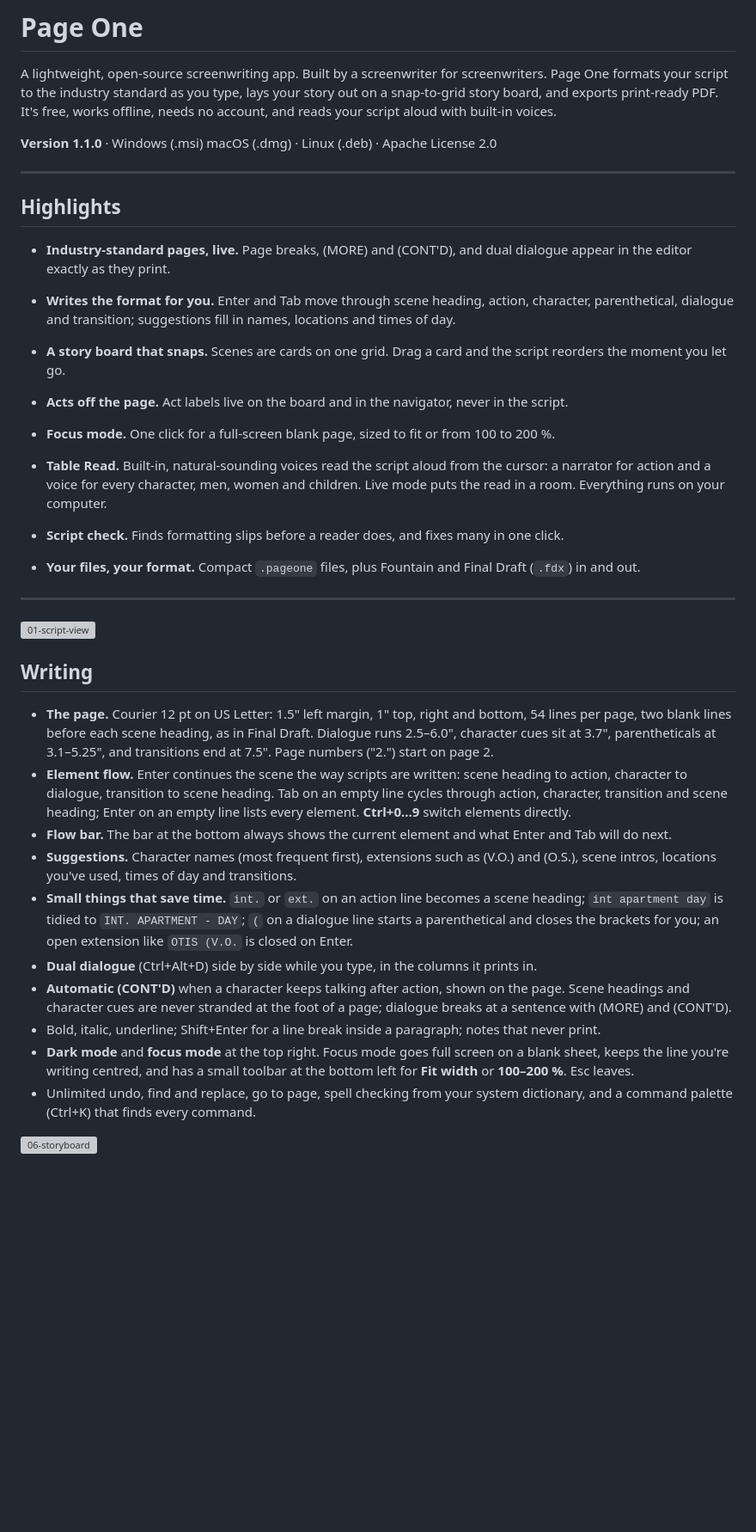
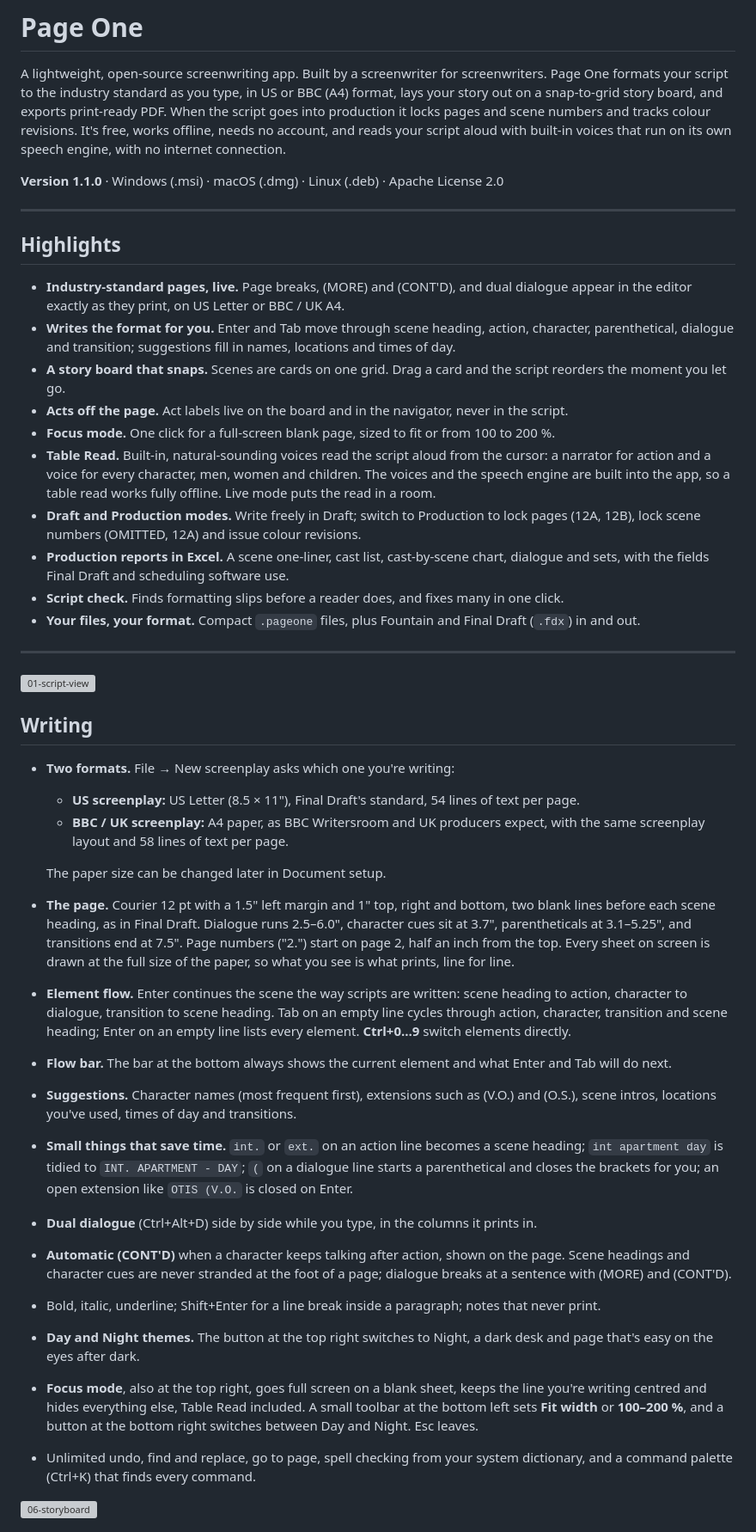
Before and after one commit to scripthook84/Page-One, a Markdown page: README.md, the part around one of its changes. Shown at 86% size. GitHub-like rendering; blank space fills up the shorter version; grey boxes are pictures that could not be loaded.

```diff
--- a/README.md
+++ b/README.md
@@ -3,18 +3,19 @@
 # Page One
 
 A lightweight, open-source screenwriting app. Built by a screenwriter for screenwriters. Page One formats your script to the industry
-standard as you type, lays your story out on a snap-to-grid story board, and exports print-ready
-PDF. It's free, works offline, needs no account, and reads your script aloud with built-in voices.
+standard as you type, in US or BBC (A4) format, lays your story out on a snap-to-grid story board, and
+exports print-ready PDF. When the script goes into production it locks pages and scene numbers and
+tracks colour revisions. It's free, works offline, needs no account, and reads your script aloud with
+built-in voices that run on its own speech engine, with no internet connection.
 
-**Version 1.1.0** · Windows (.msi)  macOS (.dmg) · Linux (.deb) · Apache License 2.0
+**Version 1.1.0** · Windows (.msi) · macOS (.dmg) · Linux (.deb) · Apache License 2.0
 
 ---
 
 ## Highlights
 
 - **Industry-standard pages, live.** Page breaks, (MORE) and (CONT'D), and dual dialogue appear in
-  the editor exactly as they print.
-
+  the editor exactly as they print, on US Letter or BBC / UK A4.
 - **Writes the format for you.** Enter and Tab move through scene heading, action, character,
   parenthetical, dialogue and transition; suggestions fill in names, locations and times of day.
 - **A story board that snaps.** Scenes are cards on one grid. Drag a card and the script reorders
@@ -22,8 +23,13 @@ PDF. It's free, works offline, needs no account, and reads your script aloud wit
 - **Acts off the page.** Act labels live on the board and in the navigator, never in the script.
 - **Focus mode.** One click for a full-screen blank page, sized to fit or from 100 to 200 %.
 - **Table Read.** Built-in, natural-sounding voices read the script aloud from the cursor: a narrator
-  for action and a voice for every character, men, women and children. Live mode puts the read in a
-  room. Everything runs on your computer.
+  for action and a voice for every character, men, women and children. The voices and the speech
+  engine are built into the app, so a table read works fully offline. Live mode puts the read in a
+  room.
+- **Draft and Production modes.** Write freely in Draft; switch to Production to lock pages (12A,
+  12B), lock scene numbers (OMITTED, 12A) and issue colour revisions.
+- **Production reports in Excel.** A scene one-liner, cast list, cast-by-scene chart, dialogue and
+  sets, with the fields Final Draft and scheduling software use.
 - **Script check.** Finds formatting slips before a reader does, and fixes many in one click.
 - **Your files, your format.** Compact `.pageone` files, plus Fountain and Final Draft (`.fdx`)
   in and out.
@@ -33,10 +39,17 @@ PDF. It's free, works offline, needs no account, and reads your script aloud wit
 
 ## Writing
 
-- **The page.** Courier 12 pt on US Letter: 1.5" left margin, 1" top, right and bottom, 54 lines per
-  page, two blank lines before each scene heading, as in Final Draft. Dialogue runs 2.5–6.0",
-  character cues sit at 3.7", parentheticals at 3.1–5.25", and transitions end at 7.5". Page numbers
-  ("2.") start on page 2.
+- **Two formats.** File → New screenplay asks which one you're writing:
+  - **US screenplay:** US Letter (8.5 × 11"), Final Draft's standard, 54 lines of text per page.
+  - **BBC / UK screenplay:** A4 paper, as BBC Writersroom and UK producers expect, with the same
+    screenplay layout and 58 lines of text per page.
+
+  The paper size can be changed later in Document setup.
+- **The page.** Courier 12 pt with a 1.5" left margin and 1" top, right and bottom, two blank lines
+  before each scene heading, as in Final Draft. Dialogue runs 2.5–6.0", character cues sit at 3.7",
+  parentheticals at 3.1–5.25", and transitions end at 7.5". Page numbers ("2.") start on page 2,
+  half an inch from the top. Every sheet on screen is drawn at the full size of the paper, so what
+  you see is what prints, line for line.
 - **Element flow.** Enter continues the scene the way scripts are written: scene heading to action,
   character to dialogue, transition to scene heading. Tab on an empty line cycles through action,
   character, transition and scene heading; Enter on an empty line lists every element.
@@ -54,9 +67,12 @@ PDF. It's free, works offline, needs no account, and reads your script aloud wit
   headings and character cues are never stranded at the foot of a page; dialogue breaks at a
   sentence with (MORE) and (CONT'D).
 - Bold, italic, underline; Shift+Enter for a line break inside a paragraph; notes that never print.
-- **Dark mode** and **focus mode** at the top right. Focus mode goes full screen on a blank sheet,
-  keeps the line you're writing centred, and has a small toolbar at the bottom left for **Fit width**
-  or **100–200 %**. Esc leaves.
+- **Day and Night themes.** The button at the top right switches to Night, a dark desk and page
+  that's easy on the eyes after dark.
+- **Focus mode**, also at the top right, goes full screen on a blank sheet, keeps the line you're
+  writing centred and hides everything else, Table Read included. A small toolbar at the bottom left
+  sets **Fit width** or **100–200 %**, and a button at the bottom right switches between Day and
+  Night. Esc leaves.
 - Unlimited undo, find and replace, go to page, spell checking from your system dictionary, and a
   command palette (Ctrl+K) that finds every command.
 
```
Also changed, not shown: other parts of README.md (+101 -62 lines), RELEASE_NOTES.md (+26 -14 lines).
